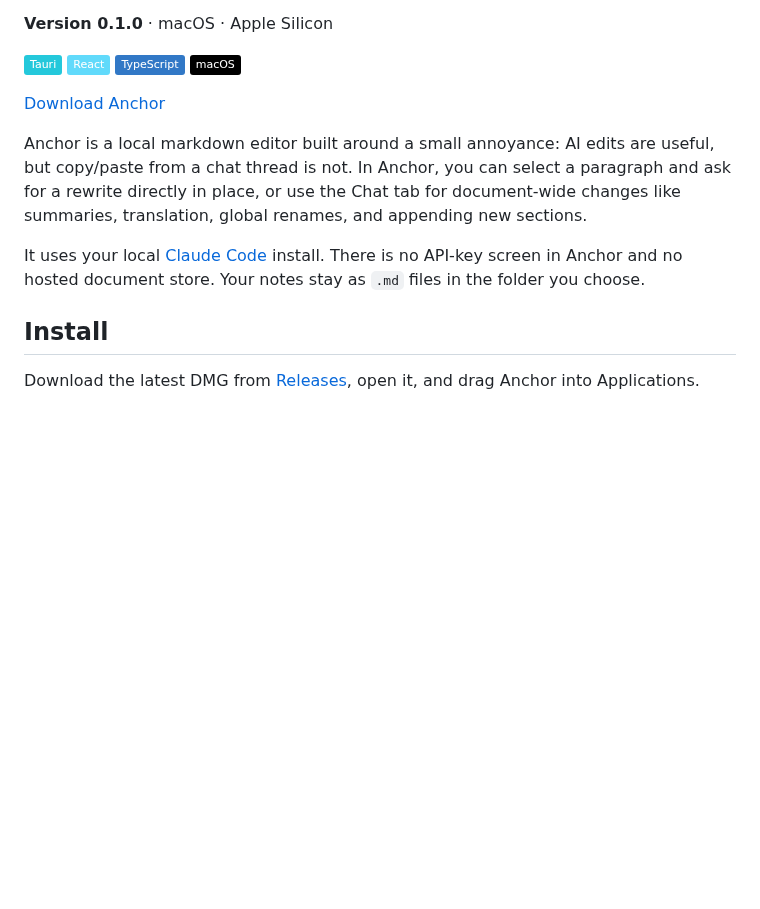
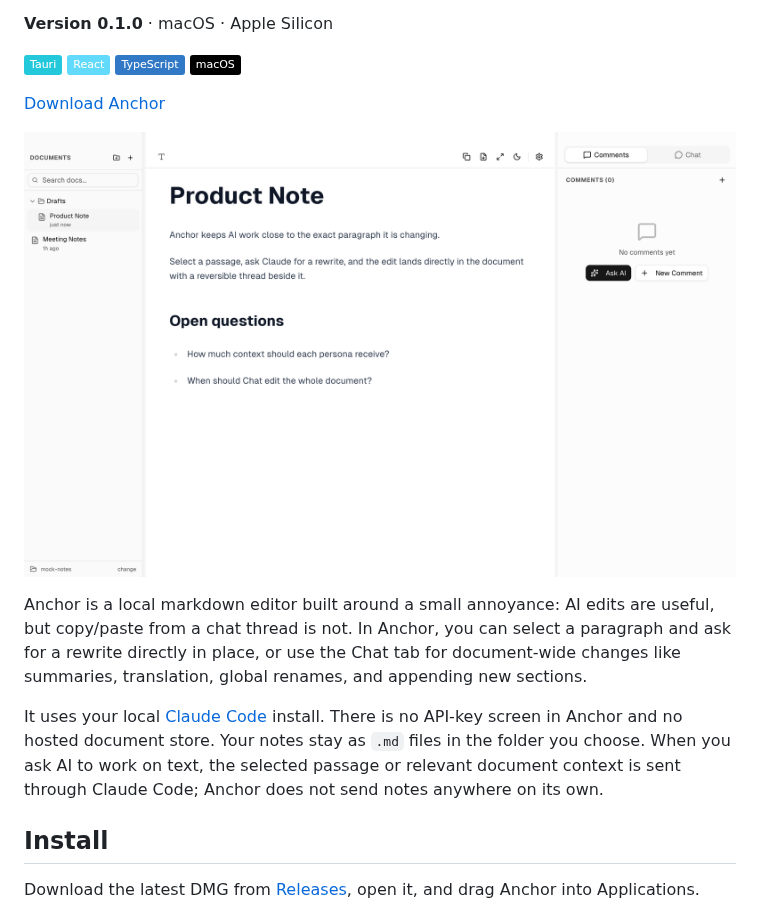
Before and after one commit to madebysan/anchor, a Markdown page: README.md, the part around the change. Drawn GitHub-style; pictures changed too: assets/screenshot.png (added); badges without logos; blank space fills up the shorter version.

```diff
--- a/README.md
+++ b/README.md
@@ -16,9 +16,11 @@ Comments stay tied to text. Chat works on the whole document.</p>
 
 <p><a href="https://github.com/madebysan/anchor/releases/latest">Download Anchor</a></p>
 
+![Anchor editor with markdown note, document sidebar, and comments panel](assets/screenshot.png)
+
 Anchor is a local markdown editor built around a small annoyance: AI edits are useful, but copy/paste from a chat thread is not. In Anchor, you can select a paragraph and ask for a rewrite directly in place, or use the Chat tab for document-wide changes like summaries, translation, global renames, and appending new sections.
 
-It uses your local [Claude Code](https://docs.anthropic.com/en/docs/claude-code) install. There is no API-key screen in Anchor and no hosted document store. Your notes stay as `.md` files in the folder you choose.
+It uses your local [Claude Code](https://docs.anthropic.com/en/docs/claude-code) install. There is no API-key screen in Anchor and no hosted document store. Your notes stay as `.md` files in the folder you choose. When you ask AI to work on text, the selected passage or relevant document context is sent through Claude Code; Anchor does not send notes anywhere on its own.
 
 ## Install
 
```
Also changed, not shown: CONTRIBUTING.md (added, +42 -0 lines), DESIGN.md (added, +98 -0 lines), SECURITY.md (added, +26 -0 lines), docs/distribution.md (+5 -2 lines), 8 other files.
